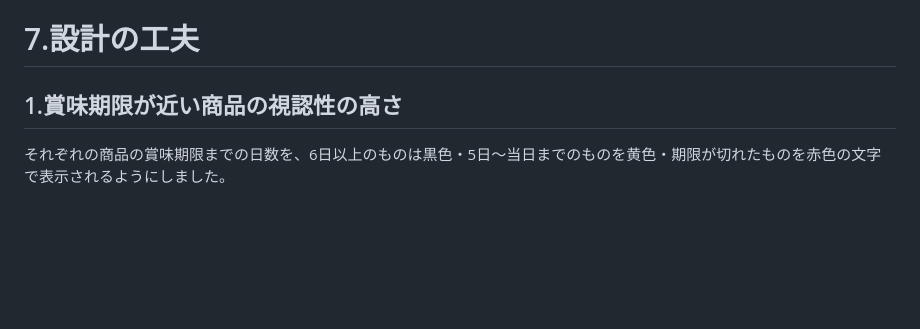
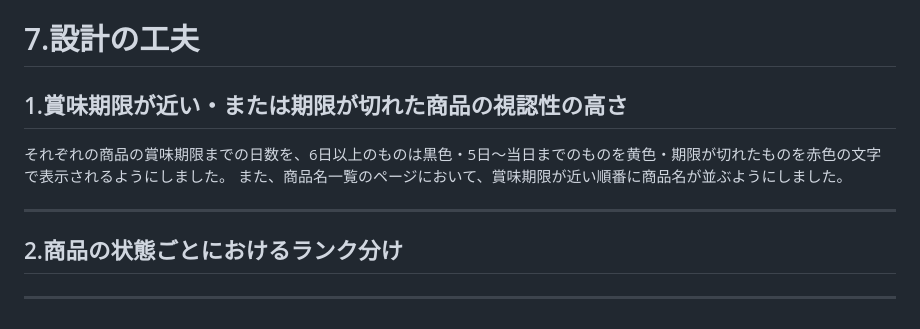
Before and after one commit to novelist-sayrew/noodle_management_system, a Markdown page: README.md, the part around one of its changes. Rendered like a GitHub page; blank space fills up the shorter version.

```diff
--- a/README.md
+++ b/README.md
@@ -124,5 +129,13 @@
 <hr>
 
 # 7.設計の工夫<br>
-## 1.賞味期限が近い商品の視認性の高さ<br>
+## 1.賞味期限が近い・または期限が切れた商品の視認性の高さ<br>
  それぞれの商品の賞味期限までの日数を、6日以上のものは黒色・5日～当日までのものを黄色・期限が切れたものを赤色の文字で表示されるようにしました。
+また、商品名一覧のページにおいて、賞味期限が近い順番に商品名が並ぶようにしました。
+<hr>
+
+## 2.商品の状態ごとにおけるランク分け
+
+
+
+ <hr>
```
Also changed, not shown: other parts of README.md (+5 -0 lines).
